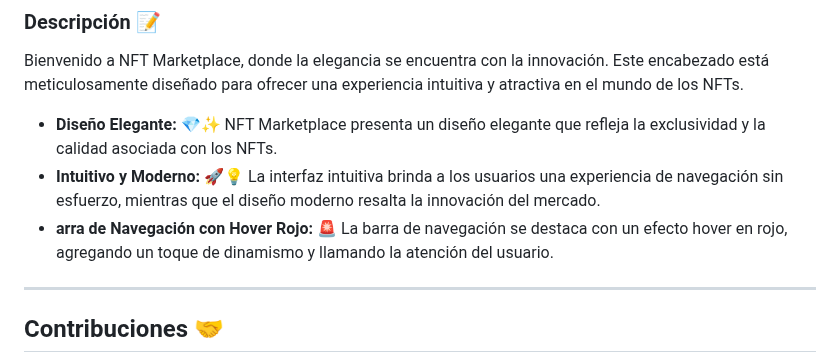
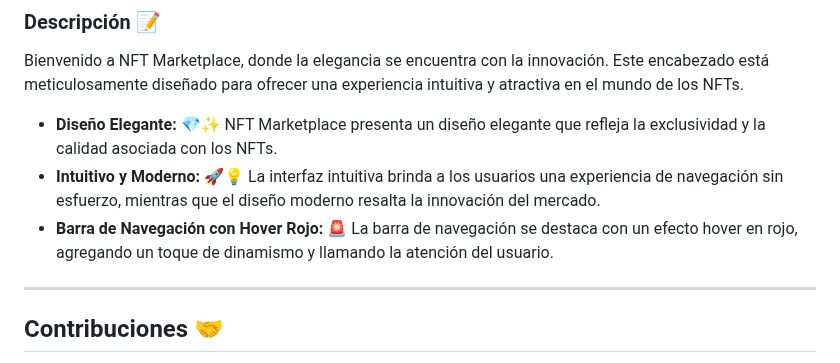
Before and after one commit to Ferran226/HTML-CSS-Header-Samples, a Markdown page: README.md, the part around the change. Drawn GitHub-style.

```diff
--- a/README.md
+++ b/README.md
@@ -89,7 +89,7 @@ Bienvenido a NFT Marketplace, donde la elegancia se encuentra con la innovación
 
 - **Diseño Elegante:** 💎✨ NFT Marketplace presenta un diseño elegante que refleja la exclusividad y la calidad asociada con los NFTs.
 - **Intuitivo y Moderno:** 🚀💡 La interfaz intuitiva brinda a los usuarios una experiencia de navegación sin esfuerzo, mientras que el diseño moderno resalta la innovación del mercado.
-- **arra de Navegación con Hover Rojo:** 🚨 La barra de navegación se destaca con un efecto hover en rojo, agregando un toque de dinamismo y llamando la atención del usuario.
+- **Barra de Navegación con Hover Rojo:** 🚨 La barra de navegación se destaca con un efecto hover en rojo, agregando un toque de dinamismo y llamando la atención del usuario.
 
 ---
 
```
